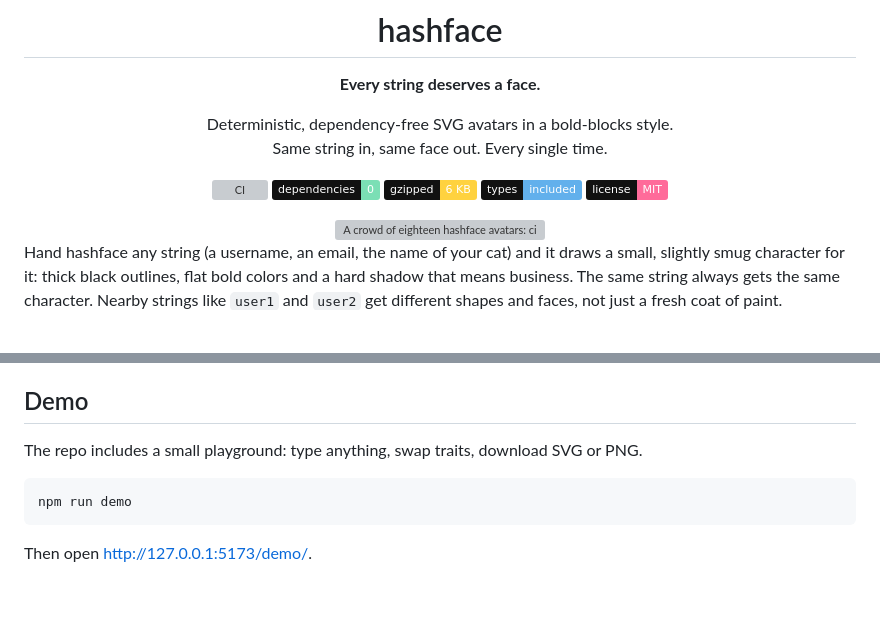
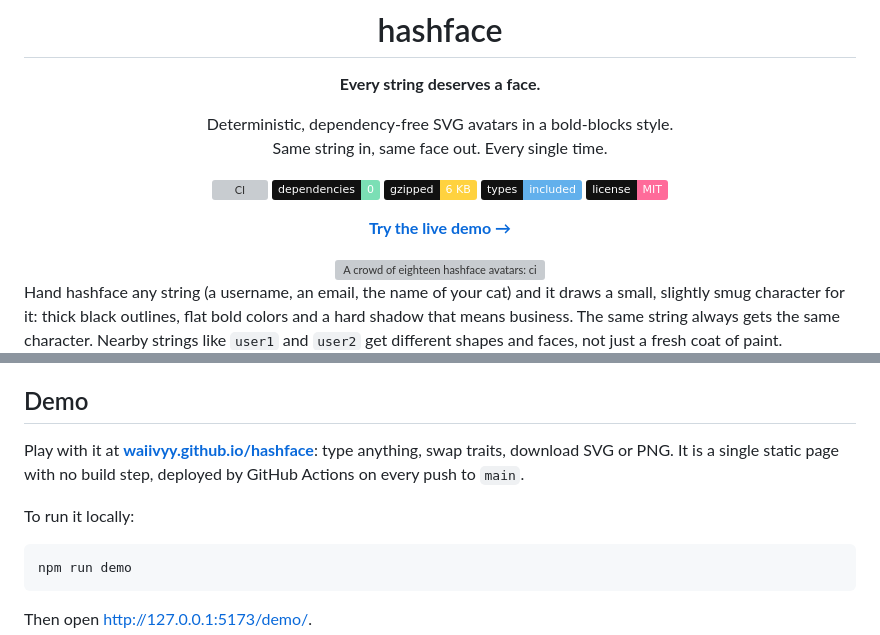
Before and after one commit to Waiivyy/hashface, a Markdown page: README.md, 2 parts joined by grey strips. Drawn GitHub-style; badges without logos; blank space fills up the shorter version; grey boxes are pictures that could not be loaded.

Commit message:
docs: link the live demo

````diff
--- a/README.md
+++ b/README.md
@@ -14,6 +14,8 @@ Same string in, same face out. Every single time.
 ![About 6 KB gzipped](https://img.shields.io/badge/gzipped-6%20KB-FFD23F?labelColor=111111)
 ![TypeScript types included](https://img.shields.io/badge/types-included-62B0EC?labelColor=111111)
 [![MIT license](https://img.shields.io/badge/license-MIT-FF6B9A?labelColor=111111)](LICENSE)
+
+**[Try the live demo →](https://waiivyy.github.io/hashface/demo/)**
 
 <img src="examples/banner.svg" alt="A crowd of eighteen hashface avatars: circles, ghosts, octagons, drops and capsules wearing crowns, horns, headphones, bows and party hats">
 
@@ -215,7 +217,9 @@ Lock any of the eight palettes with `traits: { palette: 'mint' }`. More palette
 
 ## Demo
 
-The repo includes a small playground: type anything, swap traits, download SVG or PNG.
+Play with it at **[waiivyy.github.io/hashface](https://waiivyy.github.io/hashface/demo/)**: type anything, swap traits, download SVG or PNG. It is a single static page with no build step, deployed by GitHub Actions on every push to `main`.
+
+To run it locally:
 
 ```bash
 npm run demo
````
